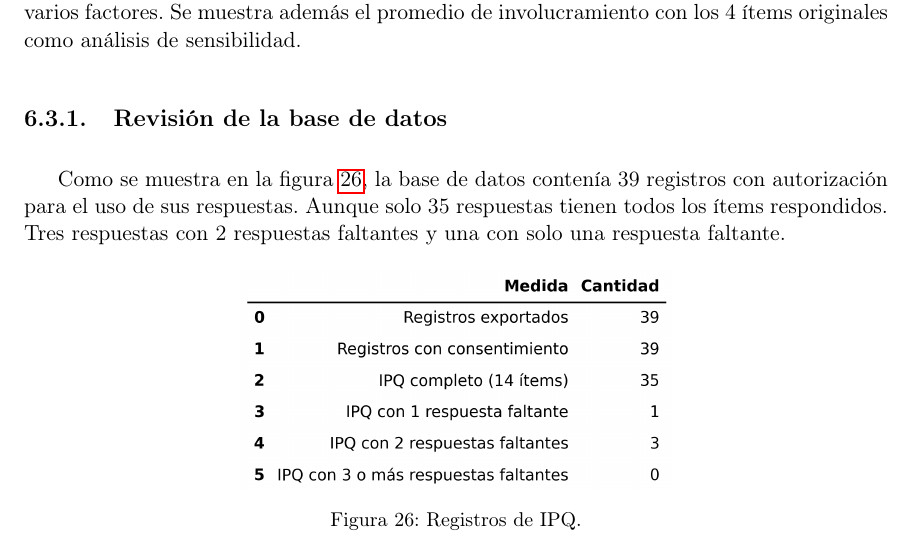
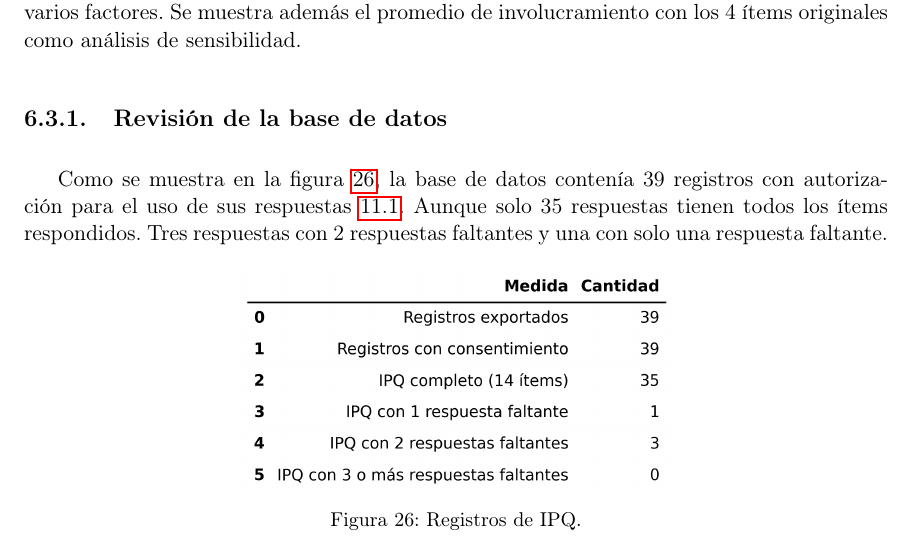
Before and after one commit to angelargd8/Trabajo-de-graduacion, a LaTeX document (z-main.tex, which reads j-capitulos.tex): part of page 75 of 97, cut so that both start at the same text. Compiled offline with pdfLaTeX.

Commit message:
chore: add ref

```diff
--- a/j-capitulos.tex
+++ b/j-capitulos.tex
@@ -188,7 +188,7 @@ Se usarón los 14 enunciados en español de I-group Presence Questionnaire (IPQ
 
 \subsection{Revisión de la base de datos}
 %%
-Como se muestra en la figura \ref{fig:registrosIPQ}, la base de datos contenía 39 registros con autorización para el uso de sus respuestas. Aunque solo 35 respuestas tienen todos los ítems respondidos. Tres respuestas con 2 respuestas faltantes y una con solo una respuesta faltante.
+Como se muestra en la figura \ref{fig:registrosIPQ}, la base de datos contenía 39 registros con autorización para el uso de sus respuestas \ref{anexo:cuestionario-ipq}. Aunque solo 35 respuestas tienen todos los ítems respondidos. Tres respuestas con 2 respuestas faltantes y una con solo una respuesta faltante.
 %% IMAGEN
 \begin{figure}[H]
     \centering
```
Also changed, not shown: 4 other files.
